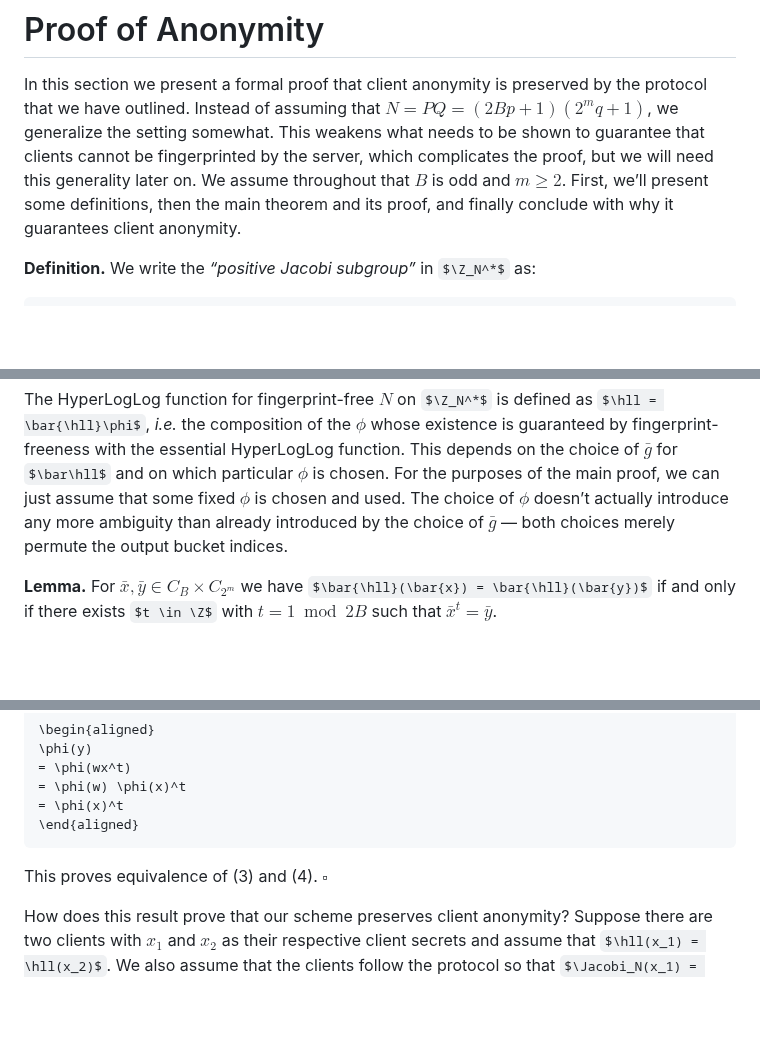
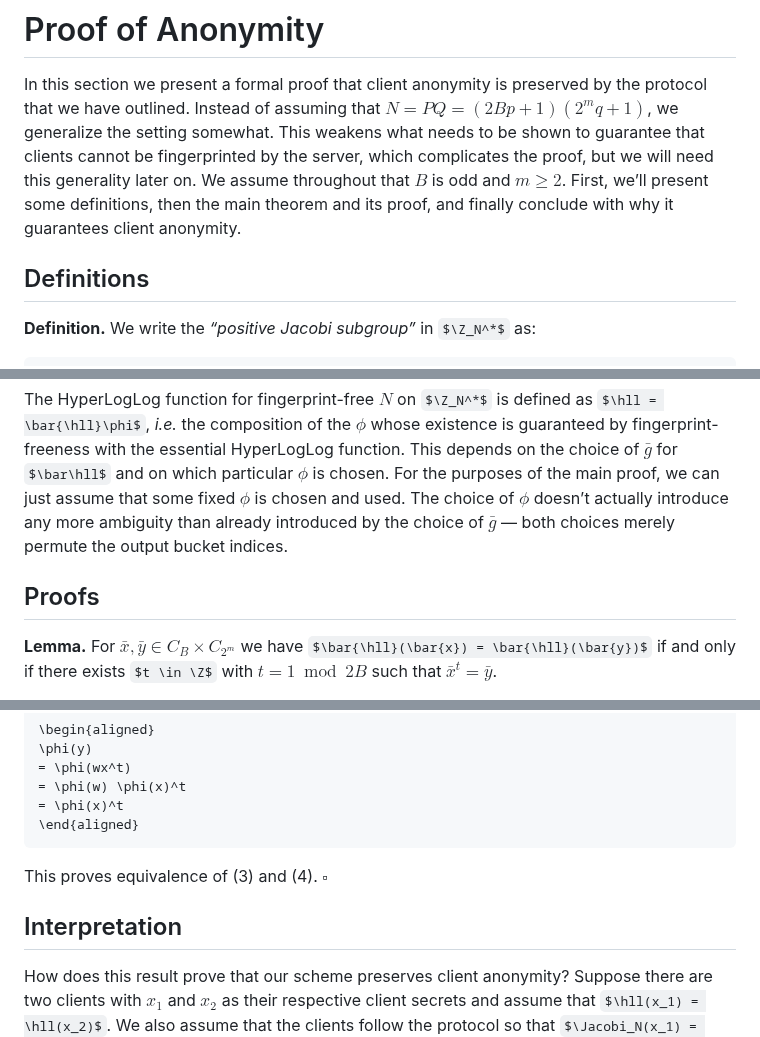
Before and after one commit to StefanKarpinski/HyperLogLogOverRSA.jl, a Markdown page: docs/src/09-proof-of-anonymity.md, 3 parts joined by grey strips. Rendered like a GitHub page; some formulas as TeX source; blank space fills up the shorter version.

````diff
--- a/docs/src/09-proof-of-anonymity.md
+++ b/docs/src/09-proof-of-anonymity.md
@@ -1,6 +1,8 @@
 # Proof of Anonymity
 
 In this section we present a formal proof that client anonymity is preserved by the protocol that we have outlined. Instead of assuming that $N = PQ = (2Bp + 1)(2^m q + 1)$, we generalize the setting somewhat. This weakens what needs to be shown to guarantee that clients cannot be fingerprinted by the server, which complicates the proof, but we will need this generality later on. We assume throughout that $B$ is odd and $m ≥ 2$. First, we’ll present some definitions, then the main theorem and its proof, and finally conclude with why it guarantees client anonymity.
+
+## Definitions
 
 **Definition.** We write the *“positive Jacobi subgroup”* in $\Z_N^*$ as:
 
@@ -150,6 +152,8 @@ The first value, $b$, implicitly depends on the choice of semigenerator, $\bar{g
 
 The HyperLogLog function for fingerprint-free $N$ on $\Z_N^*$ is defined as $\hll = \bar{\hll}\phi$, *i.e.* the composition of the $\phi$ whose existence is guaranteed by fingerprint-freeness with the essential HyperLogLog function. This depends on the choice of $\bar{g}$ for $\bar\hll$ and on which particular $\phi$ is chosen. For the purposes of the main proof, we can just assume that some fixed $\phi$ is chosen and used. The choice of $\phi$ doesn’t actually introduce any more ambiguity than already introduced by the choice of $\bar{g}$ — both choices merely permute the output bucket indices.
 
+## Proofs
+
 **Lemma.** For $\bar{x}, \bar{y} \in C_B \times C_{2^m}$ we have $\bar{\hll}(\bar{x}) = \bar{\hll}(\bar{y})$ if and only if there exists $t \in \Z$ with $t = 1 \bmod{2B}$ such that $\bar{x}^t = \bar{y}$.
 
 **Proof.**  Denote the logarithms of $\bar{x}$ and $\bar{y}$ as:
@@ -260,6 +264,8 @@ This requires $\Jacobi_N(x) = \Jacobi_N(y) \in \set{±1}$ and $t$ odd so that ra
 
 This proves equivalence of (3) and (4). $\square$
 
+## Interpretation
+
 How does this result prove that our scheme preserves client anonymity? Suppose there are two clients with $x_1$ and $x_2$ as their respective client secrets and assume that $\hll(x_1) = \hll(x_2)$. We also assume that the clients follow the protocol so that $\Jacobi_N(x_1) = \Jacobi_N(x_2) = -1$. The server receives $w_1x_1^{t_1}$ from the first client. Can the server tell that it got the message from the first client rather than the second? We can apply the theorem twice to show that it cannot. First, the theorem tells us that when the client chooses $w_1 \in W_N$ and $t_1$ with $t_1 = 1 \bmod{2B}$, we always have:
 
 ```math
````
Also changed, not shown: docs/src/01-counting-users.md (+2 -4 lines), docs/src/10-master-keys.md (+4 -0 lines).
